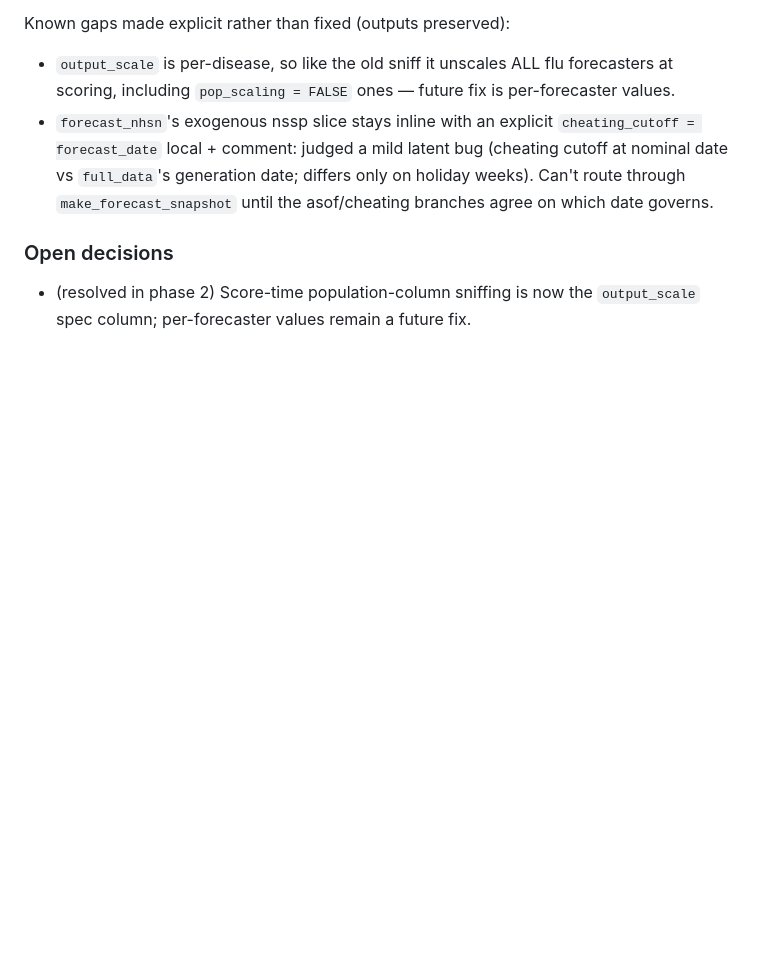
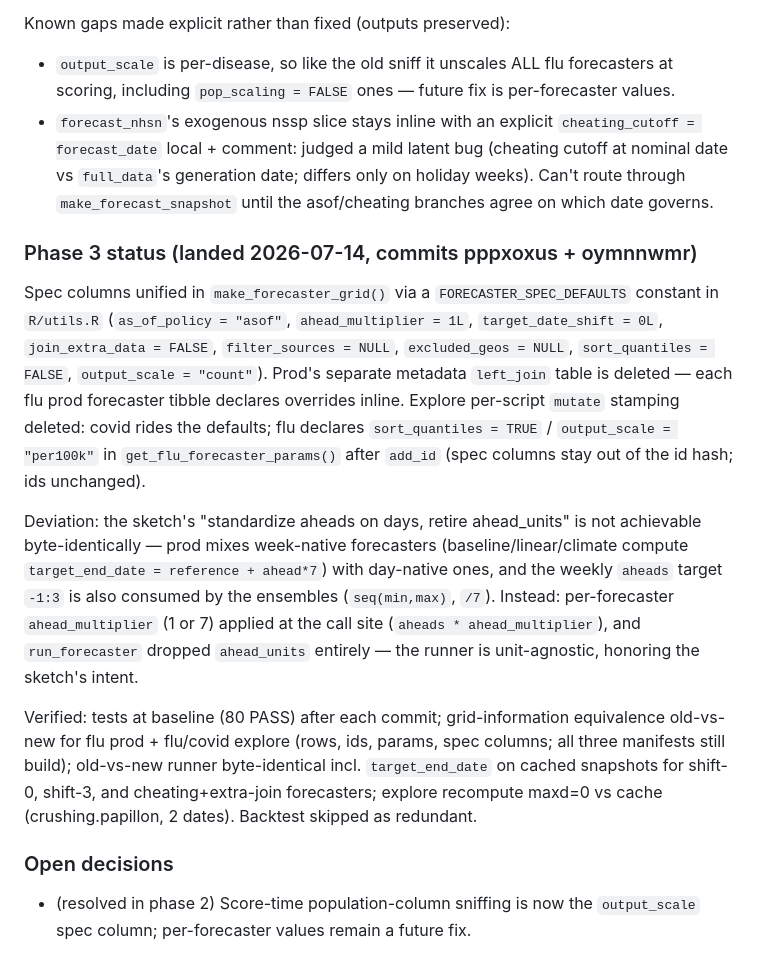
Before and after one commit to cmu-delphi/exploration-tooling, a Markdown page: REFACTORING_IDEAS.md, the part around the change. Rendered like a GitHub page; blank space fills up the shorter version.

Commit message:
doc: record phase 3 status

```diff
--- a/REFACTORING_IDEAS.md
+++ b/REFACTORING_IDEAS.md
@@ -298,6 +298,35 @@ Known gaps made explicit rather than fixed (outputs preserved):
   `make_forecast_snapshot` until the asof/cheating branches agree on which
   date governs.
 
+### Phase 3 status (landed 2026-07-14, commits pppxoxus + oymnnwmr)
+
+Spec columns unified in `make_forecaster_grid()` via a
+`FORECASTER_SPEC_DEFAULTS` constant in `R/utils.R` (`as_of_policy = "asof"`,
+`ahead_multiplier = 1L`, `target_date_shift = 0L`, `join_extra_data = FALSE`,
+`filter_sources = NULL`, `excluded_geos = NULL`, `sort_quantiles = FALSE`,
+`output_scale = "count"`). Prod's separate metadata `left_join` table is
+deleted — each flu prod forecaster tibble declares overrides inline. Explore
+per-script `mutate` stamping deleted: covid rides the defaults; flu declares
+`sort_quantiles = TRUE` / `output_scale = "per100k"` in
+`get_flu_forecaster_params()` after `add_id` (spec columns stay out of the
+id hash; ids unchanged).
+
+Deviation: the sketch's "standardize aheads on days, retire ahead_units" is
+not achievable byte-identically — prod mixes week-native forecasters
+(baseline/linear/climate compute `target_end_date = reference + ahead*7`)
+with day-native ones, and the weekly `aheads` target `-1:3` is also consumed
+by the ensembles (`seq(min,max)`, `/7`). Instead: per-forecaster
+`ahead_multiplier` (1 or 7) applied at the call site
+(`aheads * ahead_multiplier`), and `run_forecaster` dropped `ahead_units`
+entirely — the runner is unit-agnostic, honoring the sketch's intent.
+
+Verified: tests at baseline (80 PASS) after each commit; grid-information
+equivalence old-vs-new for flu prod + flu/covid explore (rows, ids, params,
+spec columns; all three manifests still build); old-vs-new runner
+byte-identical incl. `target_end_date` on cached snapshots for shift-0,
+shift-3, and cheating+extra-join forecasters; explore recompute maxd=0 vs
+cache (crushing.papillon, 2 dates). Backtest skipped as redundant.
+
 ### Open decisions
 
 - (resolved in phase 2) Score-time population-column sniffing is now the
```
